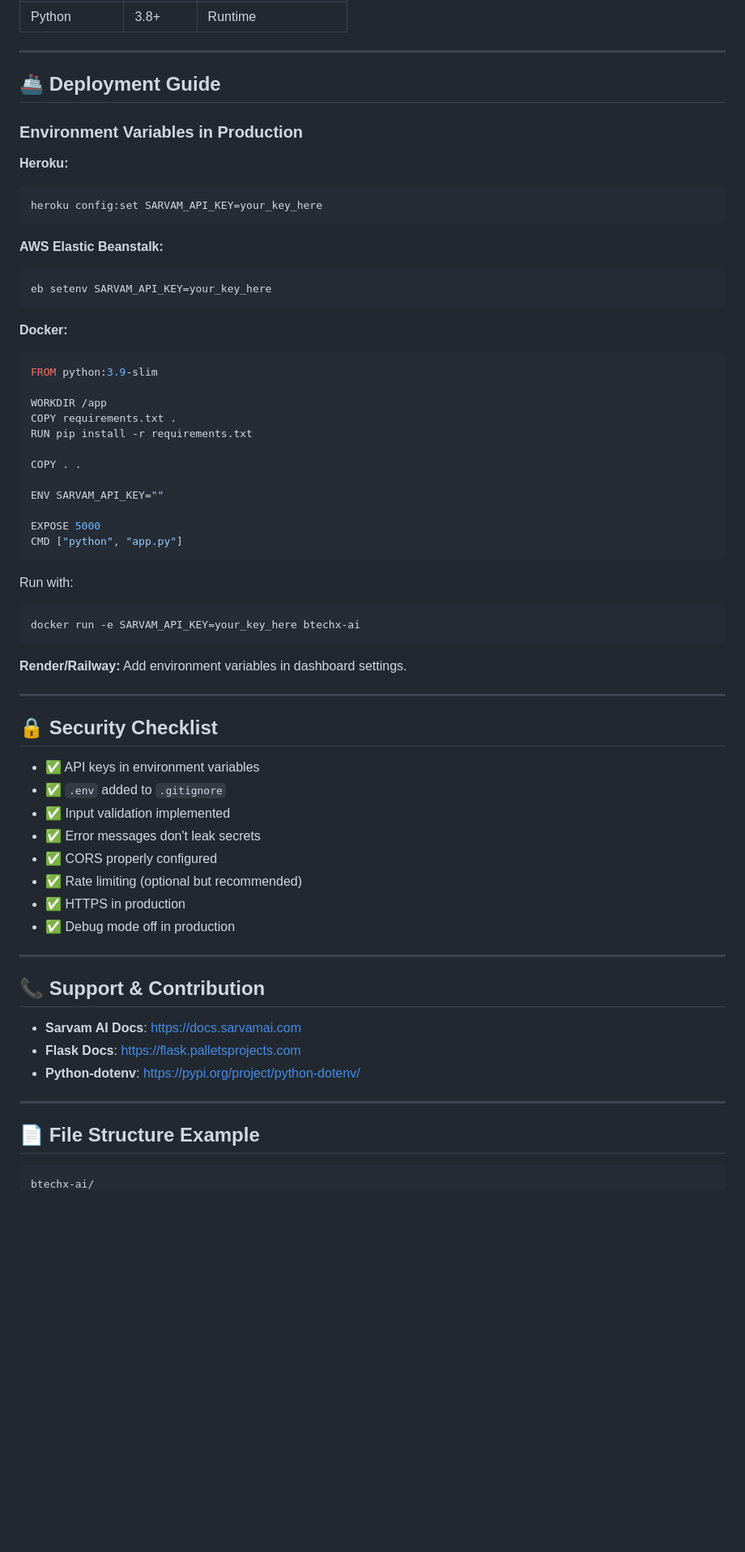
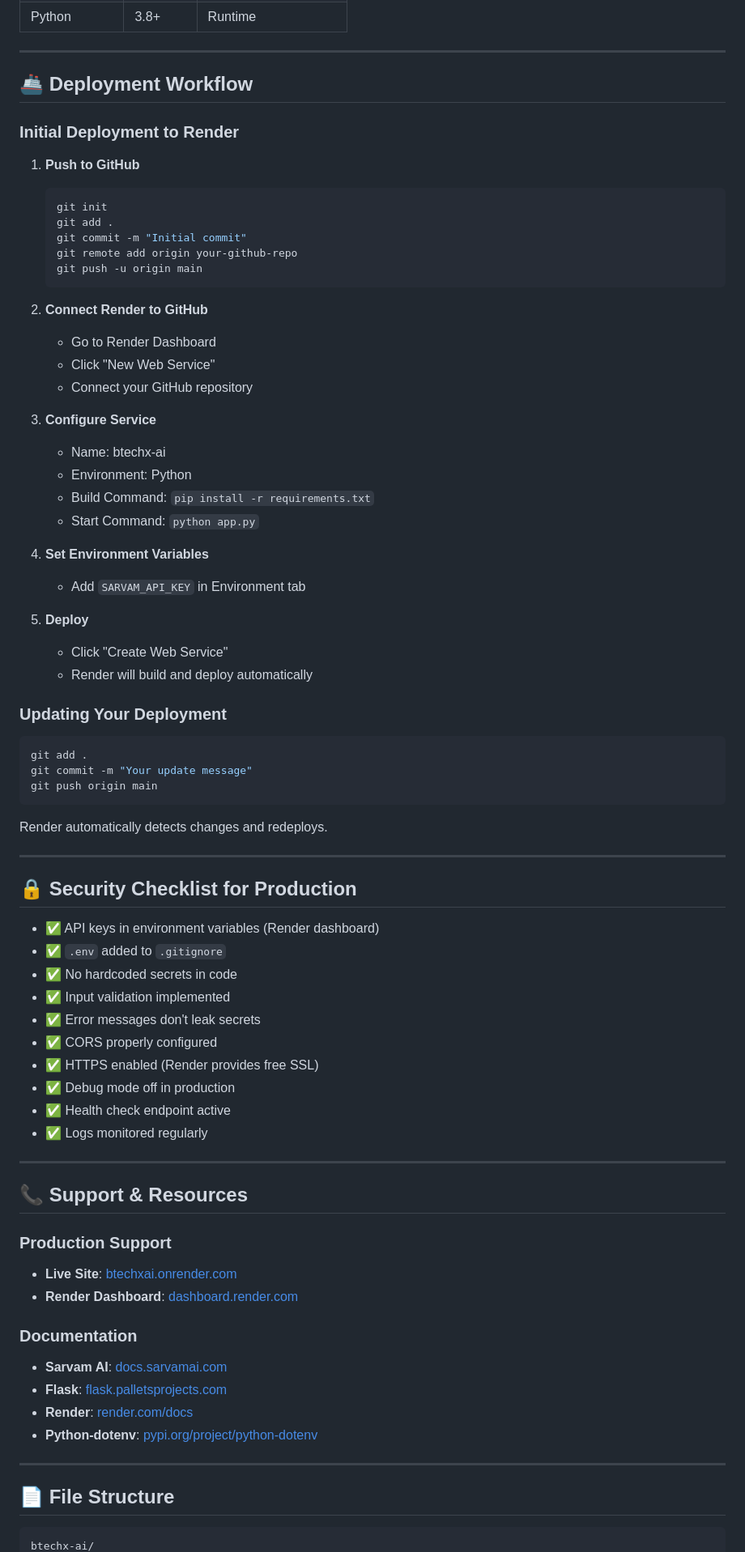
Before and after one commit to aryavartsubhammoharana/btechxai, a Markdown page: README.md, the part around one of its changes. Shown at 81% size. Rendered like a GitHub page; blank space fills up the shorter version.

Commit message:
Revise README for production edition and deployment info
Updated README to reflect production edition and added deployment details.

````diff
--- a/README.md
+++ b/README.md
@@ -434,68 +506,79 @@ Supported roles:
 
 ---
 
-## 🚢 Deployment Guide
+## 🚢 Deployment Workflow
 
-### Environment Variables in Production
+### Initial Deployment to Render
 
-**Heroku:**
+1. **Push to GitHub**
+   ```bash
+   git init
+   git add .
+   git commit -m "Initial commit"
+   git remote add origin your-github-repo
+   git push -u origin main
+   ```
+
+2. **Connect Render to GitHub**
+   - Go to Render Dashboard
+   - Click "New Web Service"
+   - Connect your GitHub repository
+
+3. **Configure Service**
+   - Name: btechx-ai
+   - Environment: Python
+   - Build Command: `pip install -r requirements.txt`
+   - Start Command: `python app.py`
+
+4. **Set Environment Variables**
+   - Add `SARVAM_API_KEY` in Environment tab
+
+5. **Deploy**
+   - Click "Create Web Service"
+   - Render will build and deploy automatically
+
+### Updating Your Deployment
+
 ```bash
-heroku config:set SARVAM_API_KEY=your_key_here
+git add .
+git commit -m "Your update message"
+git push origin main
 ```
 
-**AWS Elastic Beanstalk:**
-```bash
-eb setenv SARVAM_API_KEY=your_key_here
-```
-
-**Docker:**
-```dockerfile
-FROM python:3.9-slim
-
-WORKDIR /app
-COPY requirements.txt .
-RUN pip install -r requirements.txt
-
-COPY . .
-
-ENV SARVAM_API_KEY=""
-
-EXPOSE 5000
-CMD ["python", "app.py"]
-```
-
-Run with:
-```bash
-docker run -e SARVAM_API_KEY=your_key_here btechx-ai
-```
-
-**Render/Railway:**
-Add environment variables in dashboard settings.
+Render automatically detects changes and redeploys.
 
 ---
 
-## 🔒 Security Checklist
+## 🔒 Security Checklist for Production
 
-- ✅ API keys in environment variables
+- ✅ API keys in environment variables (Render dashboard)
 - ✅ `.env` added to `.gitignore`
+- ✅ No hardcoded secrets in code
 - ✅ Input validation implemented
 - ✅ Error messages don't leak secrets
 - ✅ CORS properly configured
-- ✅ Rate limiting (optional but recommended)
-- ✅ HTTPS in production
+- ✅ HTTPS enabled (Render provides free SSL)
 - ✅ Debug mode off in production
+- ✅ Health check endpoint active
+- ✅ Logs monitored regularly
 
 ---
 
-## 📞 Support & Contribution
+## 📞 Support & Resources
 
-- **Sarvam AI Docs**: https://docs.sarvamai.com
-- **Flask Docs**: https://flask.palletsprojects.com
-- **Python-dotenv**: https://pypi.org/project/python-dotenv/
+### Production Support
+- **Live Site**: [btechxai.onrender.com](http://btechxai.onrender.com)
+- **Render Dashboard**: [dashboard.render.com](https://dashboard.render.com)
+
+### Documentation
+- **Sarvam AI**: [docs.sarvamai.com](https://docs.sarvamai.com)
+- **Flask**: [flask.palletsprojects.com](https://flask.palletsprojects.com)
+- **Render**: [render.com/docs](https://render.com/docs)
+- **Python-dotenv**: [pypi.org/project/python-dotenv](https://pypi.org/project/python-dotenv)
 
 ---
 
-## 📄 File Structure Example
+## 📄 File Structure
 
 ```
 btechx-ai/
````
Also changed, not shown: other parts of README.md (+216 -141 lines).
